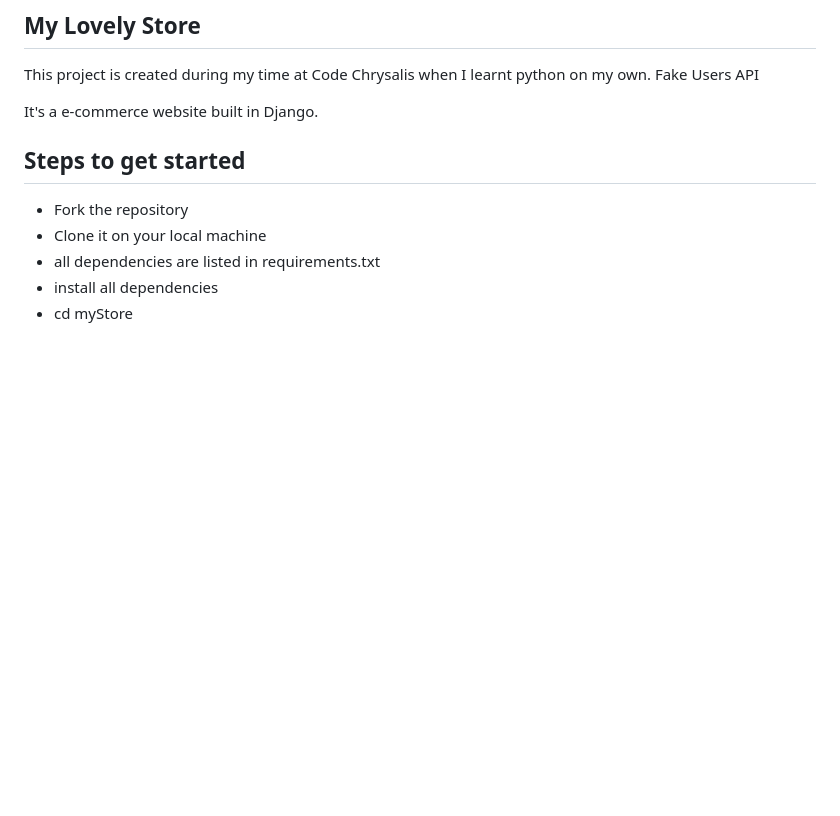
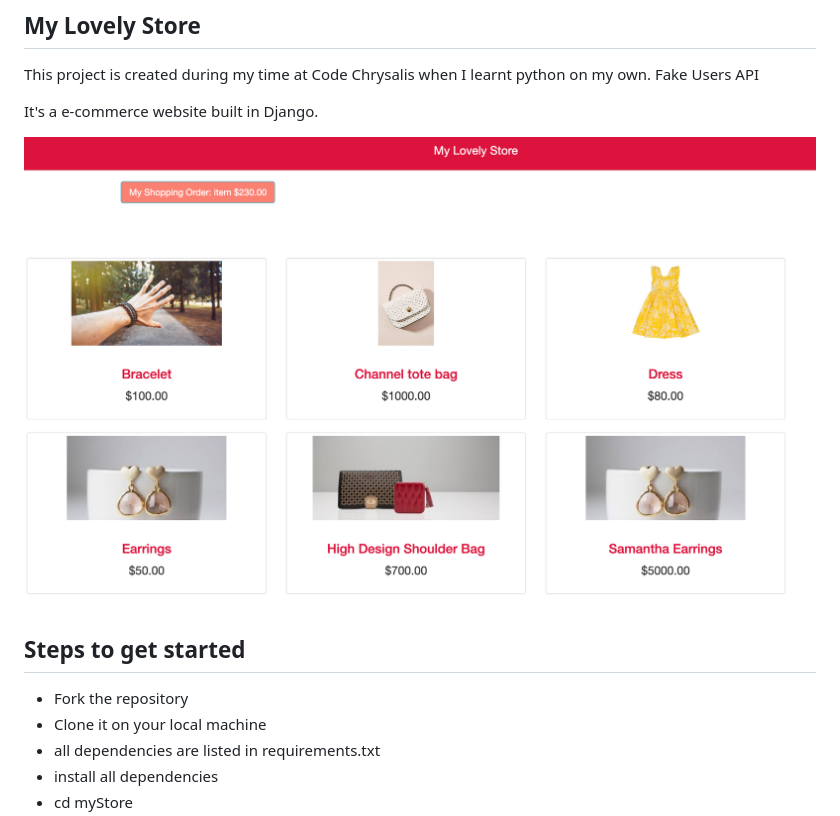
Before and after one commit to Sjain020188/my-lovely-store, a Markdown page: README.md, the part around the change. Drawn GitHub-style; pictures changed too: screen.png (added); blank space fills up the shorter version.

Commit message:
done readme.md

```diff
--- a/README.md
+++ b/README.md
@@ -4,6 +4,8 @@ This project is created during my time at Code Chrysalis when I learnt python on
 Fake Users API
 
 It's a e-commerce website built in Django.
+
+![Alt text](screen.png "Screenshot of webpage")
 
 ## Steps to get started
 
```
Also changed, not shown: 1 other file.
